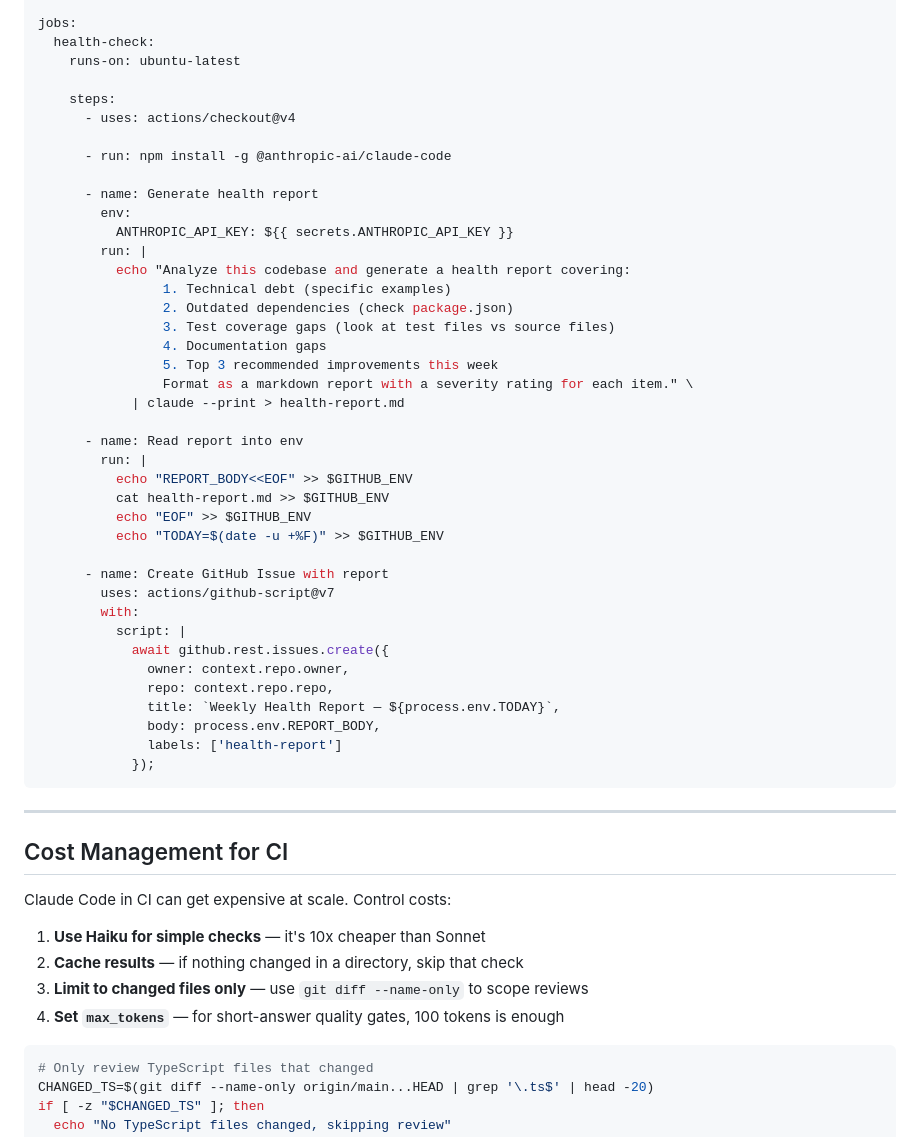
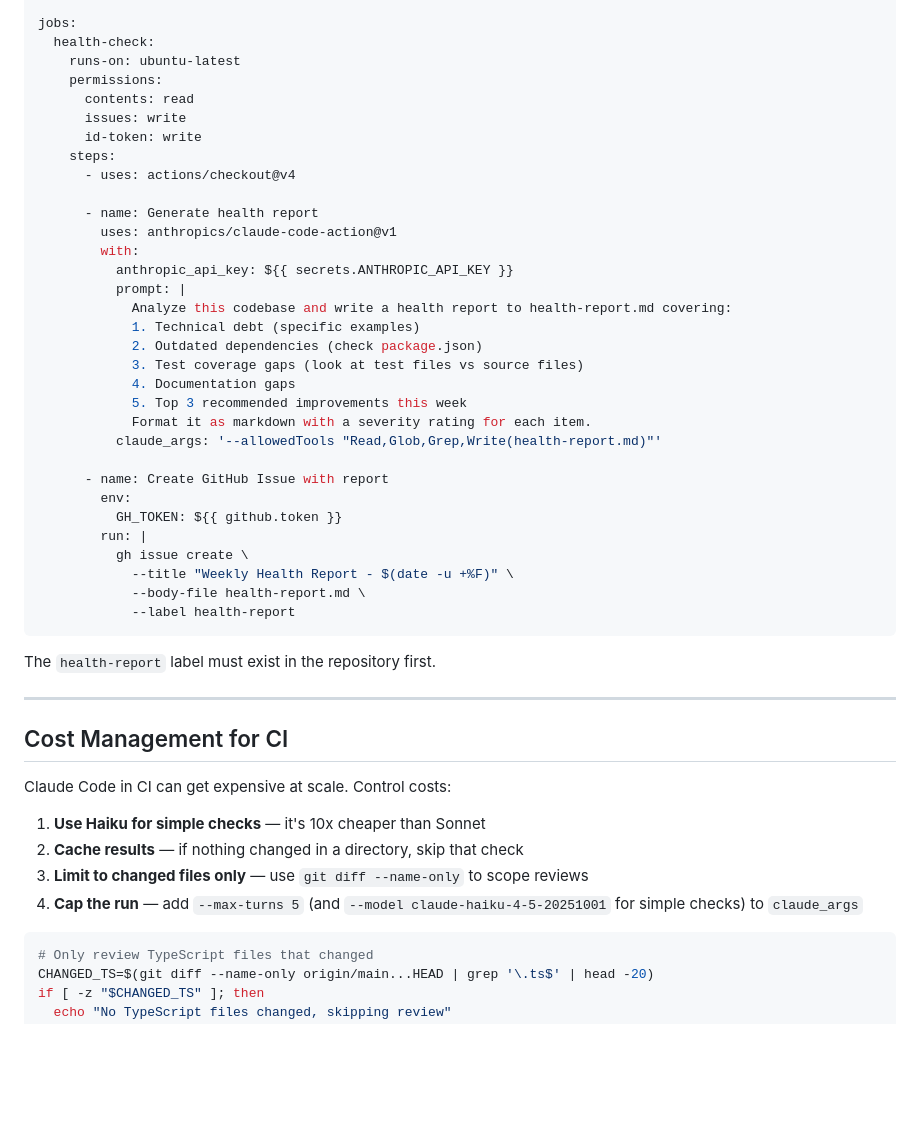
Before and after one commit to YGK13/claude-code-mastery, a Markdown page: modules/04-workflows-automation/cicd-integration.md, the part around one of its changes. Drawn GitHub-style; blank space fills up the shorter version.

````diff
--- a/modules/04-workflows-automation/cicd-integration.md
+++ b/modules/04-workflows-automation/cicd-integration.md
@@ -185,44 +192,38 @@ on:
 jobs:
   health-check:
     runs-on: ubuntu-latest
-
+    permissions:
+      contents: read
+      issues: write
+      id-token: write
     steps:
       - uses: actions/checkout@v4
 
-      - run: npm install -g @anthropic-ai/claude-code
-
       - name: Generate health report
-        env:
-          ANTHROPIC_API_KEY: ${{ secrets.ANTHROPIC_API_KEY }}
-        run: |
-          echo "Analyze this codebase and generate a health report covering:
-                1. Technical debt (specific examples)
-                2. Outdated dependencies (check package.json)
-                3. Test coverage gaps (look at test files vs source files)
-                4. Documentation gaps
-                5. Top 3 recommended improvements this week
-                Format as a markdown report with a severity rating for each item." \
-            | claude --print > health-report.md
-
-      - name: Read report into env
-        run: |
-          echo "REPORT_BODY<<EOF" >> $GITHUB_ENV
-          cat health-report.md >> $GITHUB_ENV
-          echo "EOF" >> $GITHUB_ENV
-          echo "TODAY=$(date -u +%F)" >> $GITHUB_ENV
+        uses: anthropics/claude-code-action@v1
+        with:
+          anthropic_api_key: ${{ secrets.ANTHROPIC_API_KEY }}
+          prompt: |
+            Analyze this codebase and write a health report to health-report.md covering:
+            1. Technical debt (specific examples)
+            2. Outdated dependencies (check package.json)
+            3. Test coverage gaps (look at test files vs source files)
+            4. Documentation gaps
+            5. Top 3 recommended improvements this week
+            Format it as markdown with a severity rating for each item.
+          claude_args: '--allowedTools "Read,Glob,Grep,Write(health-report.md)"'
 
       - name: Create GitHub Issue with report
-        uses: actions/github-script@v7
-        with:
-          script: |
-            await github.rest.issues.create({
-              owner: context.repo.owner,
-              repo: context.repo.repo,
-              title: `Weekly Health Report — ${process.env.TODAY}`,
-              body: process.env.REPORT_BODY,
-              labels: ['health-report']
-            });
+        env:
+          GH_TOKEN: ${{ github.token }}
+        run: |
+          gh issue create \
+            --title "Weekly Health Report - $(date -u +%F)" \
+            --body-file health-report.md \
+            --label health-report
 ```
+
+The `health-report` label must exist in the repository first.
 
 ---
 
@@ -233,7 +234,7 @@ Claude Code in CI can get expensive at scale. Control costs:
 1. **Use Haiku for simple checks** — it's 10x cheaper than Sonnet
 2. **Cache results** — if nothing changed in a directory, skip that check
 3. **Limit to changed files only** — use `git diff --name-only` to scope reviews
-4. **Set `max_tokens`** — for short-answer quality gates, 100 tokens is enough
+4. **Cap the run** — add `--max-turns 5` (and `--model claude-haiku-4-5-20251001` for simple checks) to `claude_args`
 
 ```bash
 # Only review TypeScript files that changed
````
Also changed, not shown: other parts of modules/04-workflows-automation/cicd-integration.md (+83 -76 lines), 1 other file.
